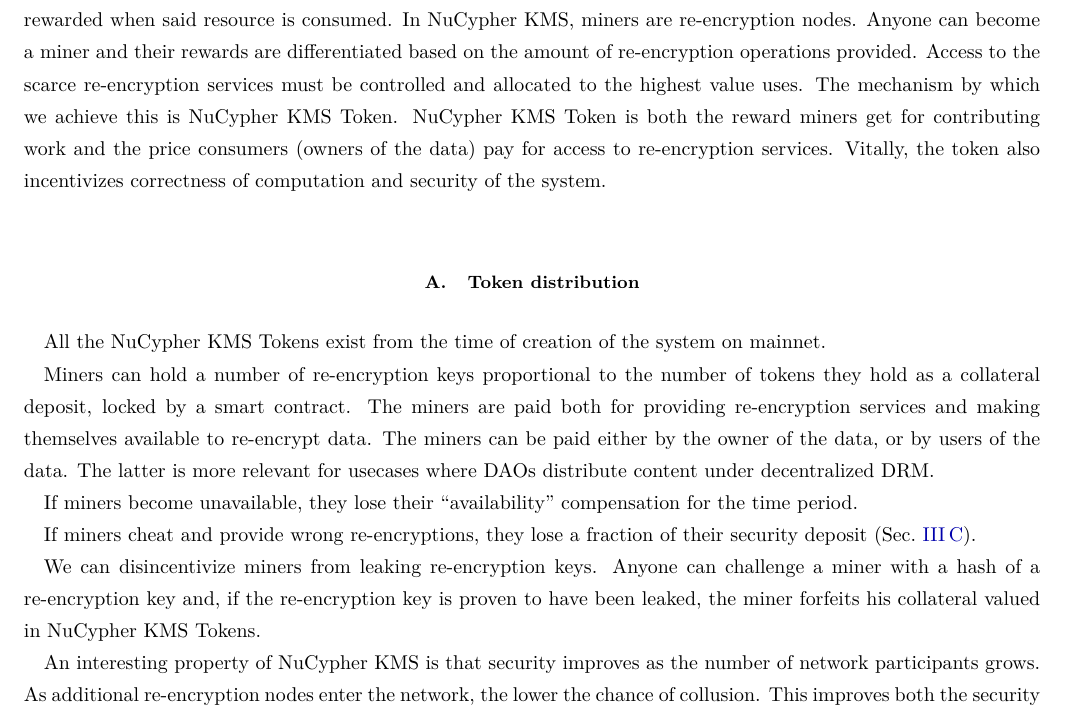
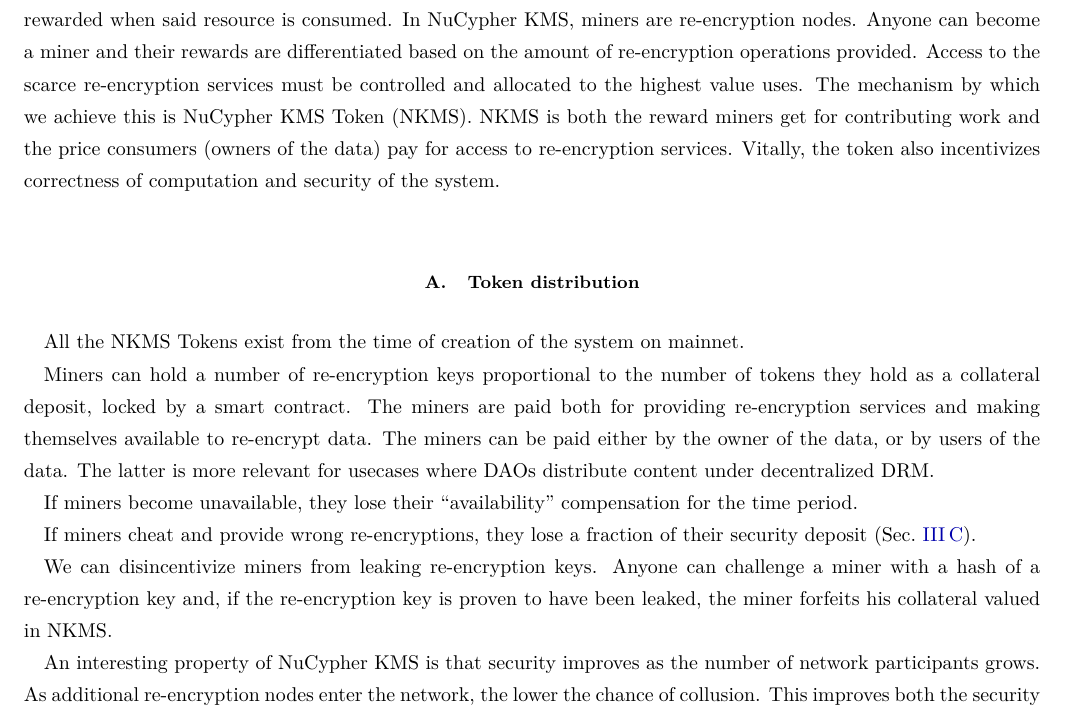
Before and after one commit to nucypher/whitepaper, a LaTeX paper (kms-whitepaper.tex): part of page 11 of 14, cut so that both start at the same text. Compiled offline with pdfLaTeX.

Commit message:
NKMS token

```diff
--- a/kms-whitepaper.tex
+++ b/kms-whitepaper.tex
@@ -398,13 +398,13 @@
 In \kms, miners are re-encryption nodes.
 Anyone can become a miner and their rewards are differentiated based on the amount of re-encryption operations provided.
 Access to the scarce re-encryption services must be controlled and allocated to the highest value uses.
-The mechanism by which we achieve this is \kms~Token. \kms~Token is both the reward miners get for contributing
-work and the price consumers (owners of the data) pay for access to re-encryption services.
+The mechanism by which we achieve this is \kms~Token (NKMS).
+NKMS is both the reward miners get for contributing work and the price consumers (owners of the data) pay for access to re-encryption services.
 Vitally, the token also incentivizes correctness of computation and security of the system.
 
 \subsection{Token distribution}
 
-All the \kms~Tokens exist from the time of creation of the system on mainnet.
+All the NKMS Tokens exist from the time of creation of the system on mainnet.
 
 Miners can hold a number of re-encryption keys proportional to the number of tokens they hold as a collateral deposit, locked by a smart contract.
 The miners are paid both for providing re-encryption services and making themselves available to re-encrypt data.
@@ -416,7 +416,8 @@
 If miners cheat and provide wrong re-encryptions, they lose a fraction of their security deposit (Sec.~\ref{sec:challenge-protocol}).
 
 We can disincentivize miners from leaking re-encryption keys.
-Anyone can challenge a miner with a hash of a re-encryption key and, if the re-encryption key is proven to have been leaked, the miner forfeits his collateral valued in \kms~Tokens.
+Anyone can challenge a miner with a hash of a re-encryption key and, if the re-encryption key is proven to have been leaked, the miner forfeits his collateral
+valued in NKMS.
 
 An interesting property of \kms~is that security improves as the number of network participants grows. As additional re-encryption
 nodes enter the network, the lower the chance of collusion.
```
